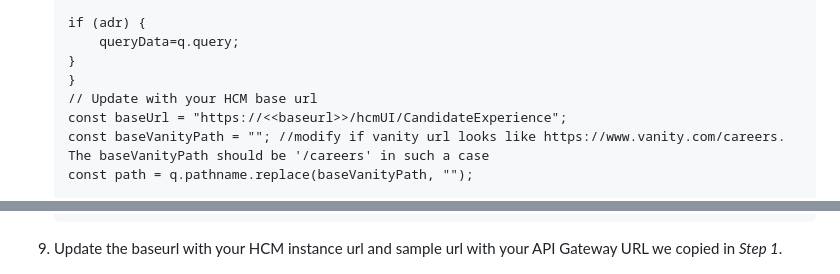
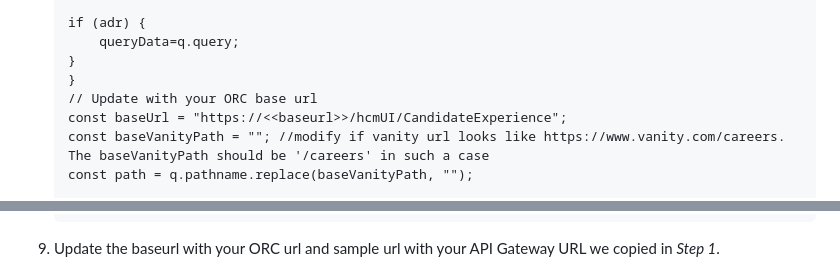
Before and after one commit to Cloud-Code-Innovate/ORCCareerSiteVanityUrl, a Markdown page: configure-oci-apigw-fn/OCI-apigw-fn.md, 2 parts joined by grey strips. Rendered like a GitHub page.

````diff
--- a/configure-oci-apigw-fn/OCI-apigw-fn.md
+++ b/configure-oci-apigw-fn/OCI-apigw-fn.md
@@ -104,7 +104,7 @@ Estimated Time: 60 minutes
         queryData=q.query;
     }
     }
-    // Update with your HCM base url
+    // Update with your ORC base url
     const baseUrl = "https://<<baseurl>>/hcmUI/CandidateExperience";
     const baseVanityPath = ""; //modify if vanity url looks like https://www.vanity.com/careers. The baseVanityPath should be '/careers' in such a case
     const path = q.pathname.replace(baseVanityPath, "");
@@ -148,7 +148,7 @@ Estimated Time: 60 minutes
     })
     ```
 
-9. Update the baseurl with your HCM instance url and sample url with your API Gateway URL we copied in *Step 1*.
+9. Update the baseurl with your ORC url and sample url with your API Gateway URL we copied in *Step 1*.
 
     ![](images/fn-baseurl.png ".")
     ![](images/fn-api.png ".")
````
Also changed, not shown: configure-hcm/configure-hcm.md (+3 -3 lines), prereq/images/Screenshot 2024-06-18 at 9.48.04 AM.png (added), 3 other files.
